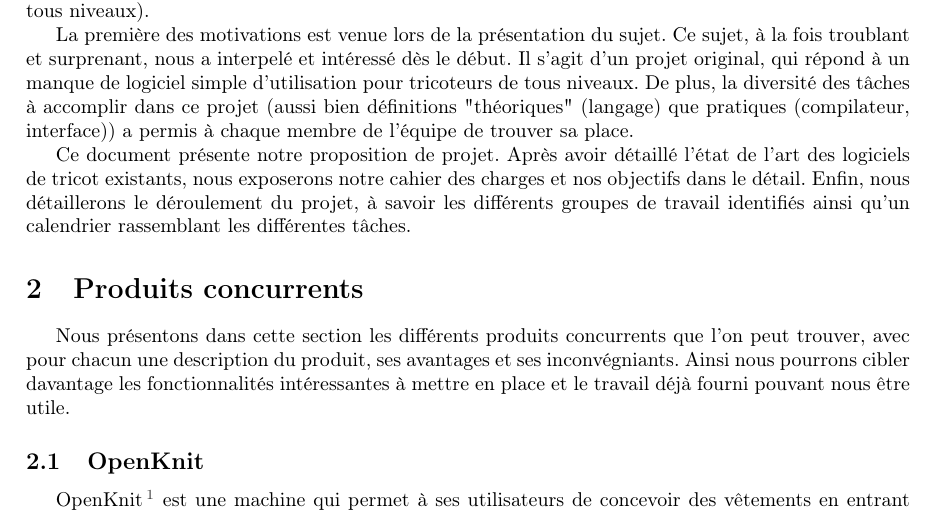
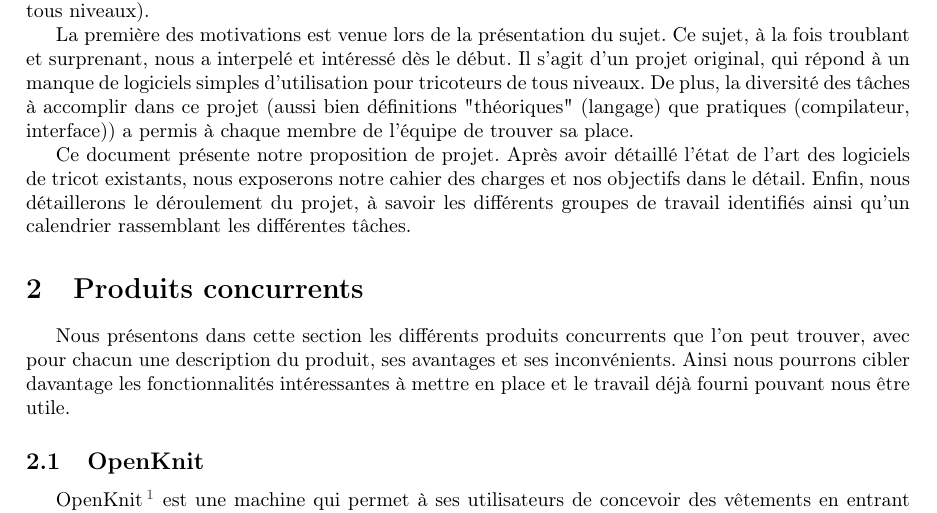
Before and after one commit to TriComp/Documents, a LaTeX paper (proposal.tex): part of page 3 of 12, cut so that both start at the same text. Compiled offline with pdfLaTeX.

Commit message:
Corrections : suite

```diff
--- a/proposal.tex
+++ b/proposal.tex
@@ -104,7 +104,7 @@ fournir un logiciel disposant de fonctionnalités à la fois de création (de mo
 destiné au plus grand nombre (c'est-à-dire sans connaissances poussées en informatique, et pour des tricoteurs de tous niveaux).
 
 La première des motivations est venue lors de la présentation du sujet. Ce sujet, à la fois troublant et surprenant, nous a interpelé et
-intéressé dès le début. Il s'agit d'un projet original, qui répond à un manque de logiciel simple d'utilisation pour tricoteurs de tous
+intéressé dès le début. Il s'agit d'un projet original, qui répond à un manque de logiciels simples d'utilisation pour tricoteurs de tous
 niveaux. De plus, la diversité des tâches à accomplir dans ce projet (aussi bien définitions "théoriques" (langage) que pratiques
 (compilateur, interface)) a permis à chaque membre de l'équipe de trouver sa place.
 
@@ -115,7 +115,7 @@ groupes de travail identifiés ainsi qu'un calendrier rassemblant les différent
 \section{Produits concurrents}
 
 Nous présentons dans cette section les différents produits concurrents que l'on peut trouver, avec pour chacun une description du produit,
-ses avantages et ses inconvégniants. Ainsi nous pourrons cibler davantage les fonctionnalités intéressantes à mettre en place et le
+ses avantages et ses inconvénients. Ainsi nous pourrons cibler davantage les fonctionnalités intéressantes à mettre en place et le
 travail déjà fourni pouvant nous être utile.
 
 \subsection{OpenKnit}
```
